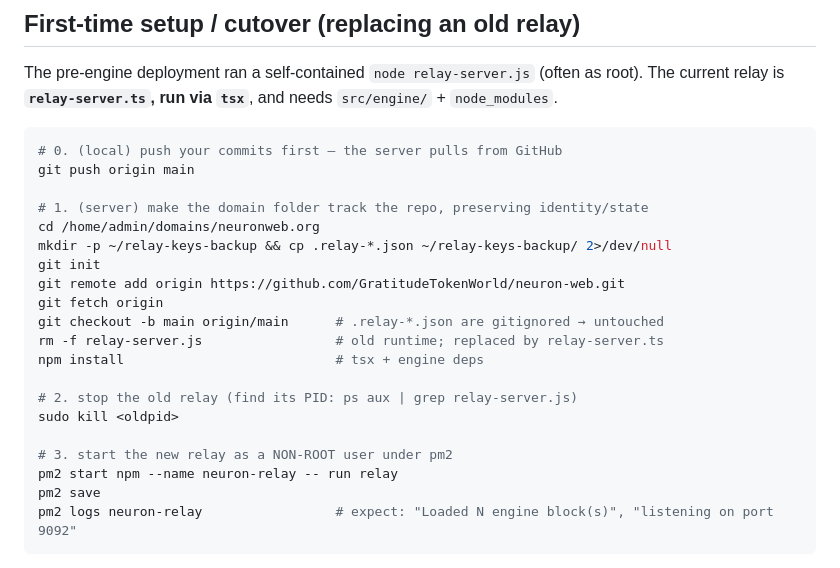
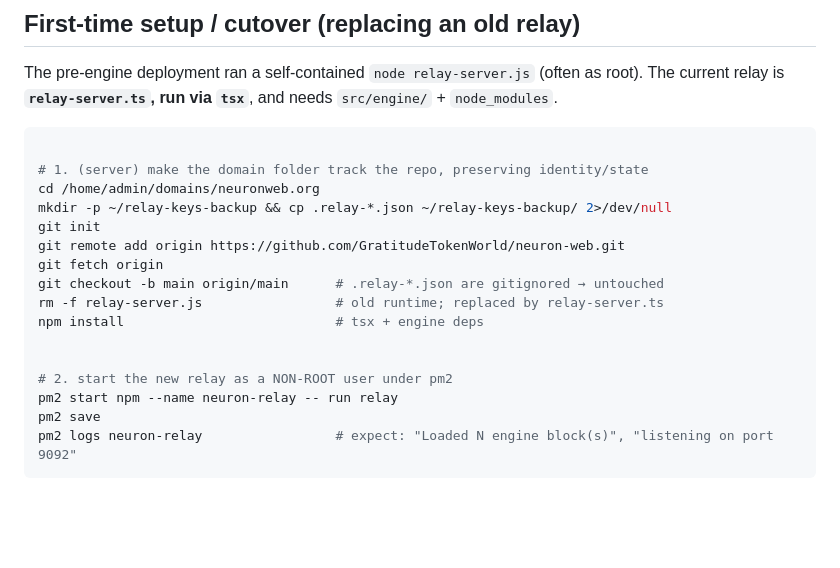
Before and after one commit to GratitudeTokenWorld/neuron-web, a Markdown page: docs/SUPERNODE.md, the part around one of its changes. GitHub-like rendering; blank space fills up the shorter version.

````diff
--- a/docs/SUPERNODE.md
+++ b/docs/SUPERNODE.md
@@ -65,8 +65,6 @@ The current relay is **`relay-server.ts`, run via `tsx`**, and needs `src/engine
 `node_modules`.
 
 ```bash
-# 0. (local) push your commits first — the server pulls from GitHub
-git push origin main
 
 # 1. (server) make the domain folder track the repo, preserving identity/state
 cd /home/admin/domains/neuronweb.org
@@ -78,10 +76,8 @@ git checkout -b main origin/main      # .relay-*.json are gitignored → untouch
 rm -f relay-server.js                 # old runtime; replaced by relay-server.ts
 npm install                           # tsx + engine deps
 
-# 2. stop the old relay (find its PID: ps aux | grep relay-server.js)
-sudo kill <oldpid>
 
-# 3. start the new relay as a NON-ROOT user under pm2
+# 2. start the new relay as a NON-ROOT user under pm2
 pm2 start npm --name neuron-relay -- run relay
 pm2 save
 pm2 logs neuron-relay                 # expect: "Loaded N engine block(s)", "listening on port 9092"
````
Also changed, not shown: other parts of docs/SUPERNODE.md (+68 -7 lines).
